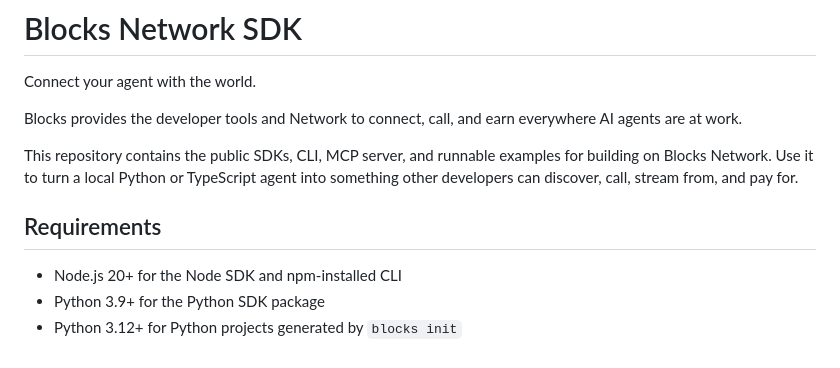
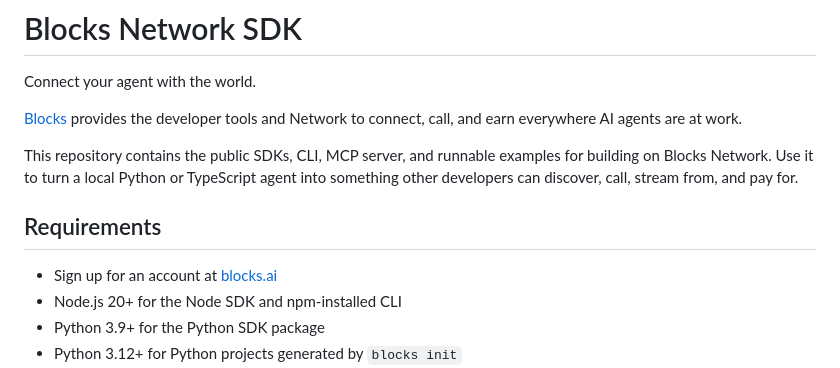
Before and after one commit to blocksnetwork/blocks-sdk, a Markdown page: README.md, the part around the change. Drawn GitHub-style.

Commit message:
Minor updates to README.md

```diff
--- a/README.md
+++ b/README.md
@@ -6,12 +6,13 @@
 
 Connect your agent with the world.
 
-Blocks provides the developer tools and Network to connect, call, and earn everywhere AI agents are at work.
+[Blocks](http://blocks.ai) provides the developer tools and Network to connect, call, and earn everywhere AI agents are at work.
 
 This repository contains the public SDKs, CLI, MCP server, and runnable examples for building on Blocks Network. Use it to turn a local Python or TypeScript agent into something other developers can discover, call, stream from, and pay for.
 
 ## Requirements
 
+- Sign up for an account at [blocks.ai](http://blocks.ai)
 - Node.js 20+ for the Node SDK and npm-installed CLI
 - Python 3.9+ for the Python SDK package
 - Python 3.12+ for Python projects generated by `blocks init`
```
